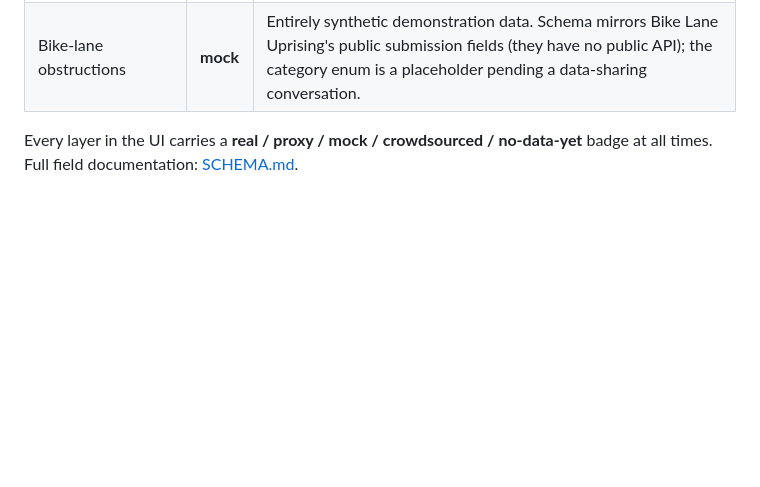
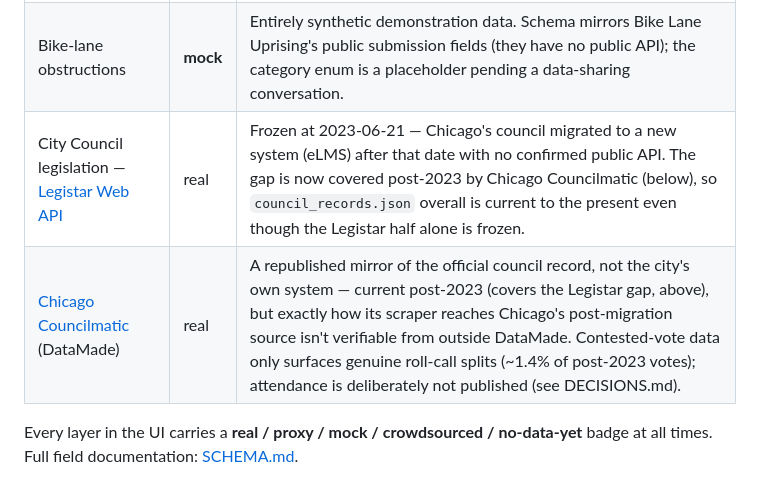
Before and after one commit to jartinator/chicago-safe-streets-data, a Markdown page: README.md, the part around the change. GitHub-like rendering; blank space fills up the shorter version.

Commit message:
docs: document Councilmatic source, contested votes, and dropped attendance

```diff
--- a/README.md
+++ b/README.md
@@ -35,6 +35,8 @@ Use it to spot patterns worth acting on, not to prove causation.
 | [311 Service Requests](https://data.cityofchicago.org/d/v6vf-nfxy) (bike-related) | proxy | Self-reported — biased toward wards with engaged 311 users; request-type names shift over time (we filter by substring). |
 | Camera violations — [speed](https://data.cityofchicago.org/d/hhkd-xvj4) / [red-light](https://data.cityofchicago.org/d/spqx-js37) | proxy | Aggressive-driving proxy, not crashes; exists only at fixed camera locations, so sparse and location-biased. |
 | Bike-lane obstructions | **mock** | Entirely synthetic demonstration data. Schema mirrors Bike Lane Uprising's public submission fields (they have no public API); the category enum is a placeholder pending a data-sharing conversation. |
+| City Council legislation — [Legistar Web API](https://webapi.legistar.com/v1/chicago) | real | Frozen at 2023-06-21 — Chicago's council migrated to a new system (eLMS) after that date with no confirmed public API. The gap is now covered post-2023 by Chicago Councilmatic (below), so `council_records.json` overall is current to the present even though the Legistar half alone is frozen. |
+| [Chicago Councilmatic](https://chicago.councilmatic.org) (DataMade) | real | A republished mirror of the official council record, not the city's own system — current post-2023 (covers the Legistar gap, above), but exactly how its scraper reaches Chicago's post-migration source isn't verifiable from outside DataMade. Contested-vote data only surfaces genuine roll-call splits (~1.4% of post-2023 votes); attendance is deliberately not published (see DECISIONS.md). |
 
 Every layer in the UI carries a **real / proxy / mock / crowdsourced / no-data-yet**
 badge at all times. Full field documentation: [SCHEMA.md](SCHEMA.md).
```
Also changed, not shown: DECISIONS.md (+41 -0 lines), SCHEMA.md (+25 -9 lines).
